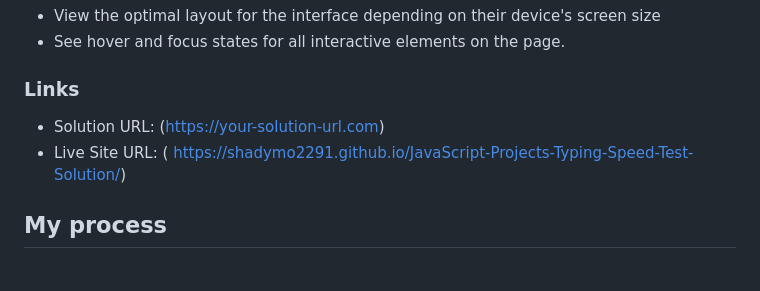
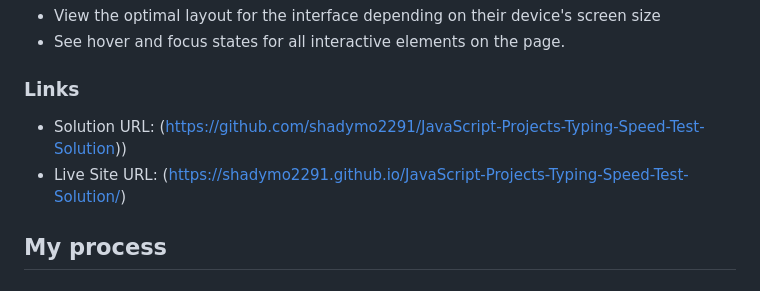
Before and after one commit to shadymo2291/JavaScript-Projects-Typing-Speed-Test-Solution, a Markdown page: README.md, the part around the change. GitHub-like rendering.

Commit message:
Fix URL formatting in README
Corrected formatting of the Solution and Live Site URLs.

```diff
--- a/README.md
+++ b/README.md
@@ -26,8 +26,8 @@ Users should be able to:
 
 ### Links
 
-- Solution URL: ([https://your-solution-url.com](https://github.com/shadymo2291/JavaScript-Projects-Typing-Speed-Test-Solution))
-- Live Site URL: ( https://shadymo2291.github.io/JavaScript-Projects-Typing-Speed-Test-Solution/)
+- Solution URL:  (https://github.com/shadymo2291/JavaScript-Projects-Typing-Speed-Test-Solution))
+- Live Site URL: (https://shadymo2291.github.io/JavaScript-Projects-Typing-Speed-Test-Solution/)
 
 ## My process
 
```
